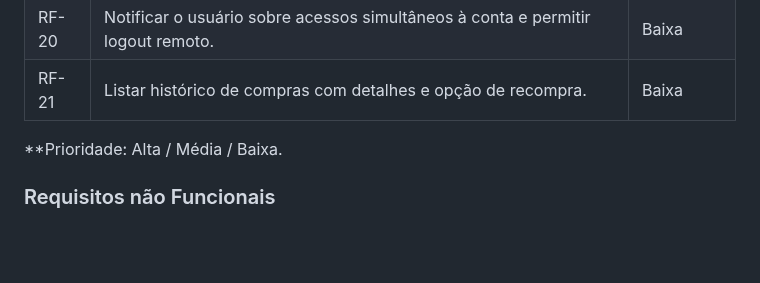
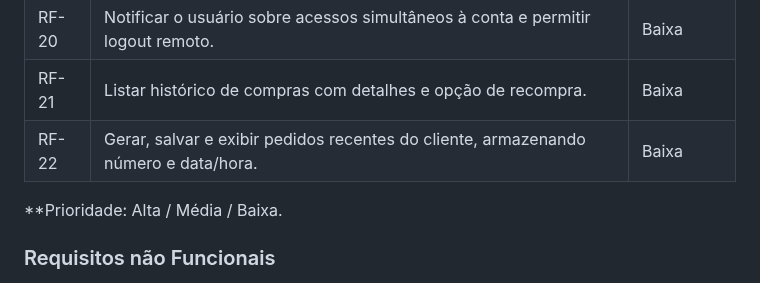
Before and after one commit to ICEI-PUC-Minas-PMV-ADS/pmv-ads-2025-2-e1-proj-web-t8-loja-online, a Markdown page: Documentos/02-Especificação do Projeto.md, the part around the change. GitHub-like rendering; blank space fills up the shorter version.

```diff
--- a/Documentos/02-Especificação do Projeto.md
+++ b/Documentos/02-Especificação do Projeto.md
@@ -100,6 +100,7 @@ Acesso a imagens, informações detalhadas dos produtos.</td>
 | RF-19 | Salvar preferências de idioma e tema (claro/escuro) para uso automático em acessos futuros. | Baixa |
 | RF-20 | Notificar o usuário sobre acessos simultâneos à conta e permitir logout remoto. | Baixa |
 | RF-21 | Listar histórico de compras com detalhes e opção de recompra. | Baixa |
+| RF-22 | Gerar, salvar e exibir pedidos recentes do cliente, armazenando número e data/hora. | Baixa |
 
 **Prioridade: Alta / Média / Baixa.
 
```
